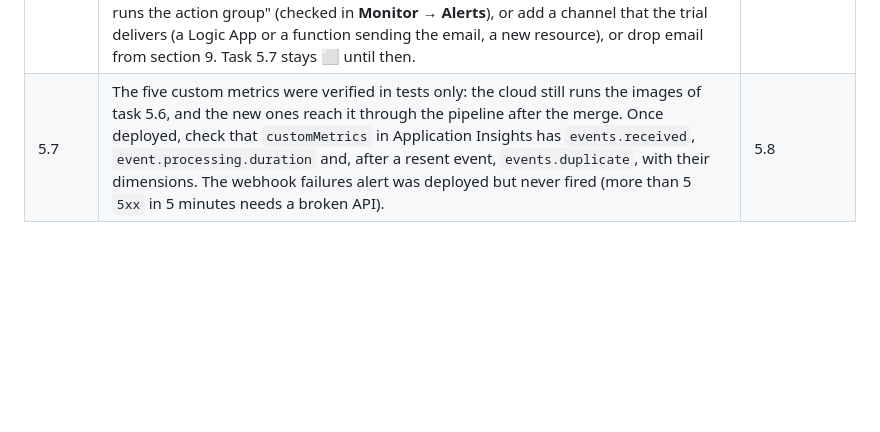
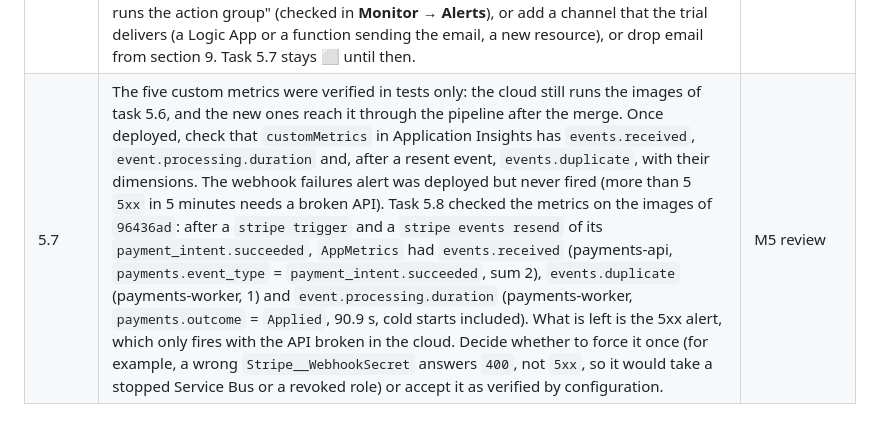
Before and after one commit to milsucruz/payment-webhook-processor, a Markdown page: docs/pending.md, the part around one of its changes. Drawn GitHub-style; blank space fills up the shorter version.

```diff
--- a/docs/pending.md
+++ b/docs/pending.md
@@ -13,4 +13,4 @@ Open questions found during a task that are out of its scope. Review this file a
 | 5.4 | Section 7 gives the payment detail a link to the trace of each event. Since task 5.6 the trace ID is filled and the timeline shows it as text (the operation ID to search in Application Insights), but not as a link: a portal link needs the Application Insights resource ID in the static page (a new endpoint or a config file served by the API) and a portal URL format that Microsoft does not document, so a change on their side breaks it silently. Decide whether the link is worth that, or whether section 7 should say "trace ID" instead of "link to the trace". | M5 review |
 | 5.5 | The dashboard has only the minimum styling each task needed: no visual design pass, no layout for narrow screens, plain tables. The author asked during task 5.5 for a step that improves the page's style and pagination; no task in `docs/tasks.md` covers it. Pagination is "Load more" on purpose (the keyset cursor only moves forward, `docs/code/Dashboard.md`), so numbered pages would need a different read API; a pass could still improve how the button, the empty and error states and the tables look. Decide whether it becomes a task (and in which milestone) or is dropped. | M5 review |
 | 5.7 | The done criterion of task 5.7 ("a `poison` payment triggers the dead-letter alert email") could not be met on the Free Trial subscription, which the author keeps on purpose (no upgrade: it would lift the spending limit). A `poison` payment dead-lettered at about 19:50 UTC on 2026-10-24 fired `alert-payment-webhooks-dead-letter` at 19:52:39, and the alert history recorded "Action group ag-payment-webhooks executed" for that fire, the earlier fire (19:27) and the resolve (19:47), with the email receiver `Enabled`; no alert email arrived, only the action group's welcome email. The test notification API answers "Free subscription not supported" (section 9). Decide: change the criterion to "fires and runs the action group" (checked in **Monitor → Alerts**), or add a channel that the trial delivers (a Logic App or a function sending the email, a new resource), or drop email from section 9. Task 5.7 stays ⬜ until then. | M5 review |
-| 5.7 | The five custom metrics were verified in tests only: the cloud still runs the images of task 5.6, and the new ones reach it through the pipeline after the merge. Once deployed, check that `customMetrics` in Application Insights has `events.received`, `event.processing.duration` and, after a resent event, `events.duplicate`, with their dimensions. The webhook failures alert was deployed but never fired (more than 5 `5xx` in 5 minutes needs a broken API). | 5.8 |
+| 5.7 | The five custom metrics were verified in tests only: the cloud still runs the images of task 5.6, and the new ones reach it through the pipeline after the merge. Once deployed, check that `customMetrics` in Application Insights has `events.received`, `event.processing.duration` and, after a resent event, `events.duplicate`, with their dimensions. The webhook failures alert was deployed but never fired (more than 5 `5xx` in 5 minutes needs a broken API). Task 5.8 checked the metrics on the images of `96436ad`: after a `stripe trigger` and a `stripe events resend` of its `payment_intent.succeeded`, `AppMetrics` had `events.received` (payments-api, `payments.event_type` = `payment_intent.succeeded`, sum 2), `events.duplicate` (payments-worker, 1) and `event.processing.duration` (payments-worker, `payments.outcome` = `Applied`, 90.9 s, cold starts included). What is left is the 5xx alert, which only fires with the API broken in the cloud. Decide whether to force it once (for example, a wrong `Stripe__WebhookSecret` answers `400`, not `5xx`, so it would take a stopped Service Bus or a revoked role) or accept it as verified by configuration. | M5 review |
```
Also changed, not shown: other parts of docs/pending.md (+1 -1 lines), docs/architecture.md (+4 -2 lines), docs/tasks.md (+2 -1 lines).
